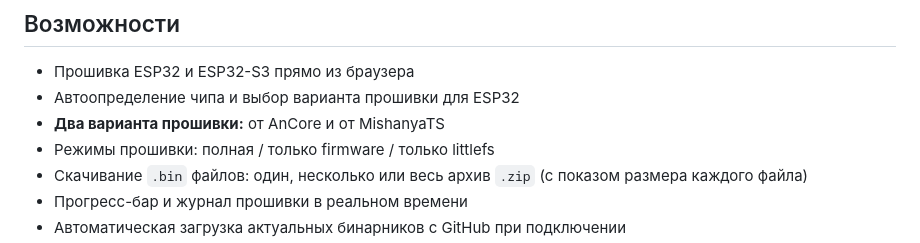
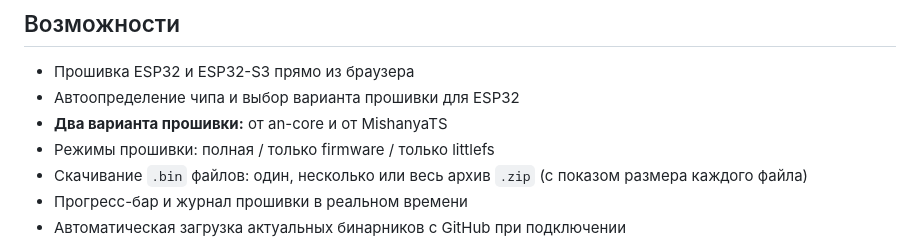
Before and after one commit to an-core/fieryledlamp-web-flasher, a Markdown page: README.md, the part around the change. GitHub-like rendering.

```diff
--- a/README.md
+++ b/README.md
@@ -9,7 +9,7 @@ Web Flasher для FieryLedLamp (ESP32 / ESP32-S3).
 
 - Прошивка ESP32 и ESP32-S3 прямо из браузера
 - Автоопределение чипа и выбор варианта прошивки для ESP32
-- **Два варианта прошивки:** от AnCore и от MishanyaTS
+- **Два варианта прошивки:** от an-core и от MishanyaTS
 - Режимы прошивки: полная / только firmware / только littlefs
 - Скачивание `.bin` файлов: один, несколько или весь архив `.zip`
   (с показом размера каждого файла)
```
